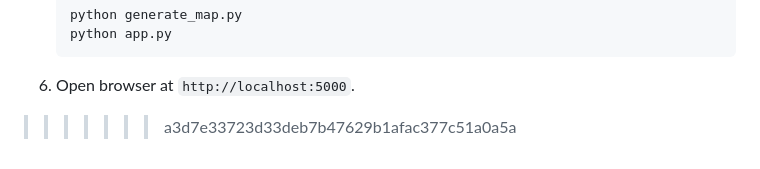
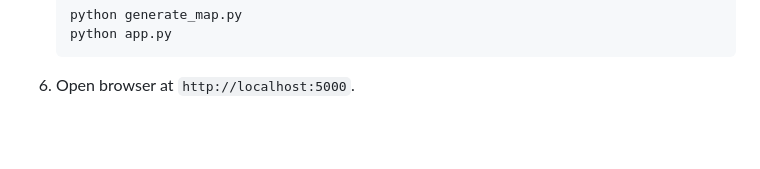
Before and after one commit to himaja-004/SafeVoyage, a Markdown page: README.md, the part around the change. GitHub-like rendering; blank space fills up the shorter version.

````diff
--- a/README.md
+++ b/README.md
@@ -132,5 +132,3 @@ Send SOS alerts with live location to emergency contacts.
    ```
 
 6. Open browser at `http://localhost:5000`.
-
->>>>>>> a3d7e33723d33deb7b47629b1afac377c51a0a5a
````
